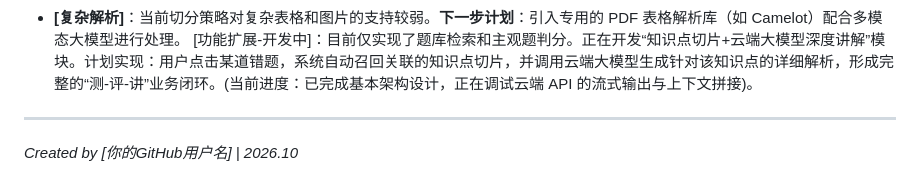
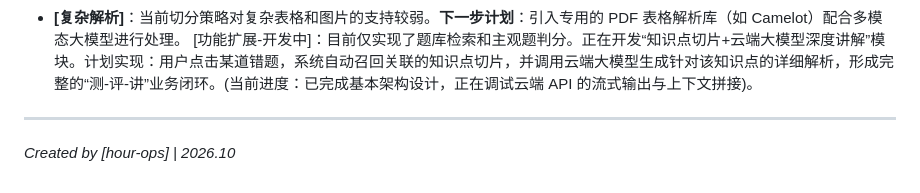
Before and after one commit to hour-ops/Question-bank, a Markdown page: README.md, the part around the change. GitHub-like rendering.

```diff
--- a/README.md
+++ b/README.md
@@ -31,4 +31,4 @@
 *   **[复杂解析]**：当前切分策略对复杂表格和图片的支持较弱。**下一步计划**：引入专用的 PDF 表格解析库（如 Camelot）配合多模态大模型进行处理。
 [功能扩展-开发中]：目前仅实现了题库检索和主观题判分。正在开发“知识点切片+云端大模型深度讲解”模块。计划实现：用户点击某道错题，系统自动召回关联的知识点切片，并调用云端大模型生成针对该知识点的详细解析，形成完整的“测-评-讲”业务闭环。(当前进度：已完成基本架构设计，正在调试云端 API 的流式输出与上下文拼接)。
 ---
-*Created by [你的GitHub用户名] | 2026.10*
+*Created by [hour-ops] | 2026.10*
```
